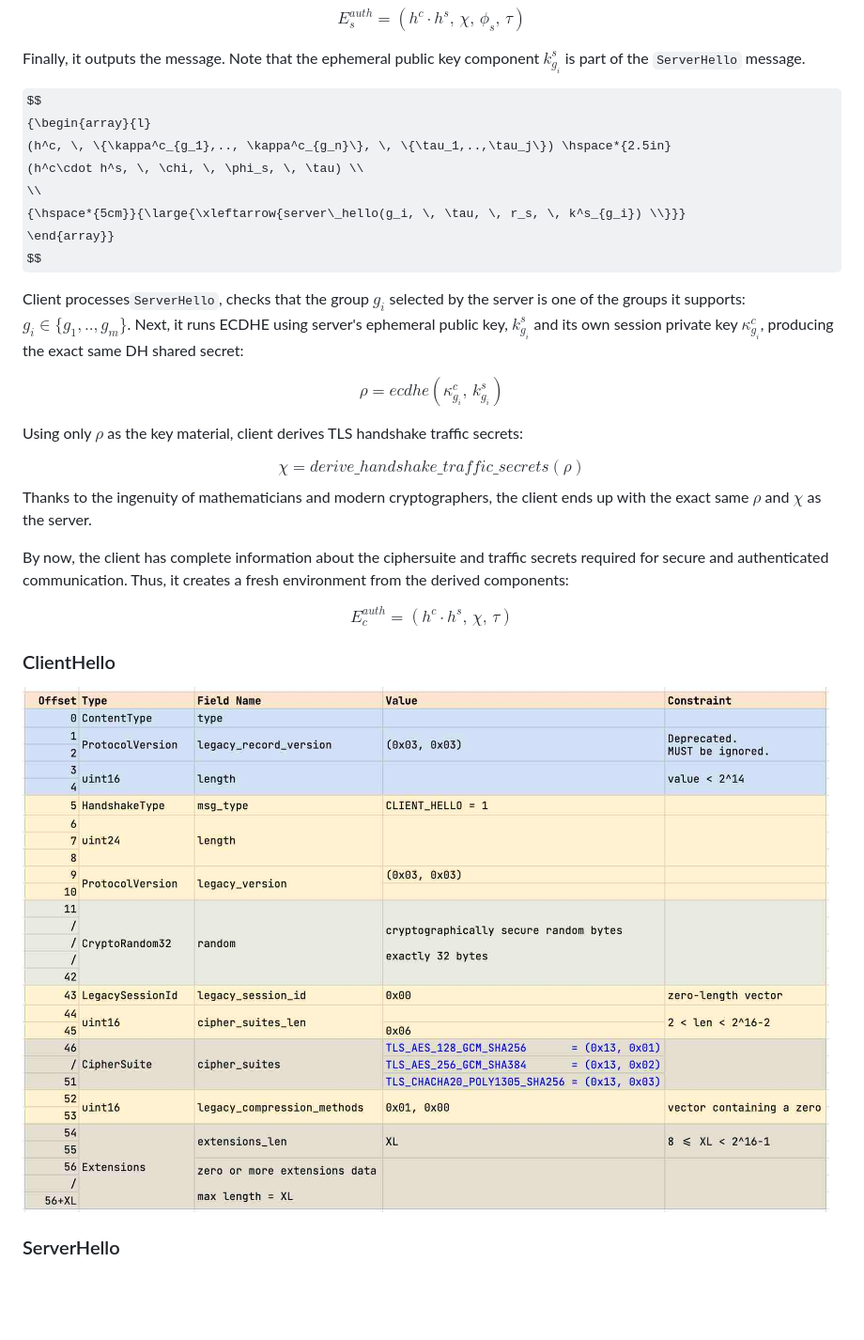
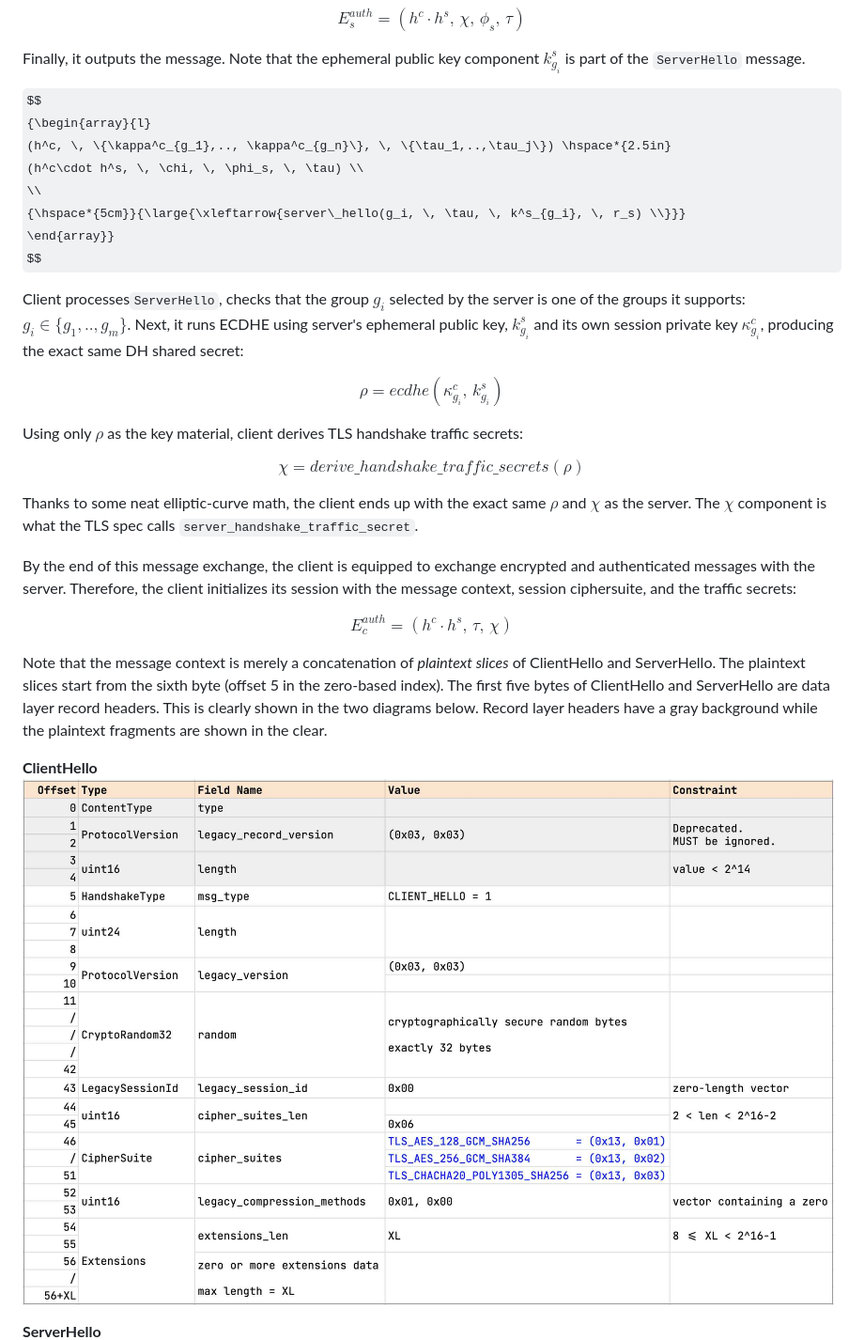
Before and after one commit to DeviPrasad/tls13c, a Markdown page: book/handshake.md, the part around the change printed below. Shown: that part at 94% size. Rendered like a GitHub page; pictures changed too: book/images/client_hello_layout.jpg; some formulas as TeX source; blank space fills up the shorter version.

```diff
--- a/book/handshake.md
+++ b/book/handshake.md
@@ -162,7 +162,7 @@ $$
     (h^c, \, \{\kappa^c_{g_1},.., \kappa^c_{g_n}\}, \, \{\tau_1,..,\tau_j\}) \hspace*{2.5in}
     (h^c\cdot h^s, \, \chi, \, \phi_s, \, \tau) \\
     \\
-    {\hspace*{5cm}}{\large{\xleftarrow{server\_hello(g_i, \, \tau, \, r_s, \, k^s_{g_i}) \\}}}
+    {\hspace*{5cm}}{\large{\xleftarrow{server\_hello(g_i, \, \tau, \, k^s_{g_i}, \, r_s) \\}}}
     \end{array}}
 $$
 
@@ -178,21 +178,22 @@ Using only $\rho$ as the key material, client derives TLS handshake traffic secr
 $$
     {\chi = derive\_handshake\_traffic\_secrets(\rho)}
 $$
-Thanks to the ingenuity of mathematicians and modern cryptographers, the client ends up with the exact same $\rho$ and $\chi$ as the server.
+
+Thanks to some neat elliptic-curve math, the client ends up with the exact same $\rho$ and $\chi$ as the server. The $\chi$ component is what the TLS spec calls `server_handshake_traffic_secret`.
 
 
-By now, the client has complete information about the ciphersuite and traffic secrets required for secure and authenticated communication. Thus, it creates a fresh environment from the derived components:
+By the end of this message exchange, the client is equipped to exchange encrypted and authenticated messages with the server. Therefore, the client initializes its session with the message context, session ciphersuite, and the traffic secrets:
 
 $$
-    { E^{auth}_c = (h^c\cdot h^s, \, \chi, \, \tau) }
+    { E^{auth}_c = (h^c\cdot h^s, \, \tau, \, \chi) }
 $$
 
-### ClientHello
+Note that the message context is merely a concatenation of *plaintext slices* of ClientHello and ServerHello. The plaintext slices start from the sixth byte (offset 5 in the zero-based index). The first five bytes of ClientHello and ServerHello are data layer record headers. This is clearly shown in the two diagrams below. Record layer headers have a gray background while the plaintext fragments are shown in the clear.
 
+**ClientHello**
 ![client_hello_layout](./images/client_hello_layout.jpg)
 
 
-### ServerHello
-
+**ServerHello**
 ![server_hello_layout](./images/server_hello_layout.jpg)
 
```
Also changed, not shown: other parts of book/handshake.md (+20 -5 lines), book/images/client-hello.png (added), book/images/client_hello_layout.png (deleted), book/images/server-hello.png (added), book/images/server_hello_layout.jpg, book/images/server_hello_layout.png (deleted), 11 other files.
